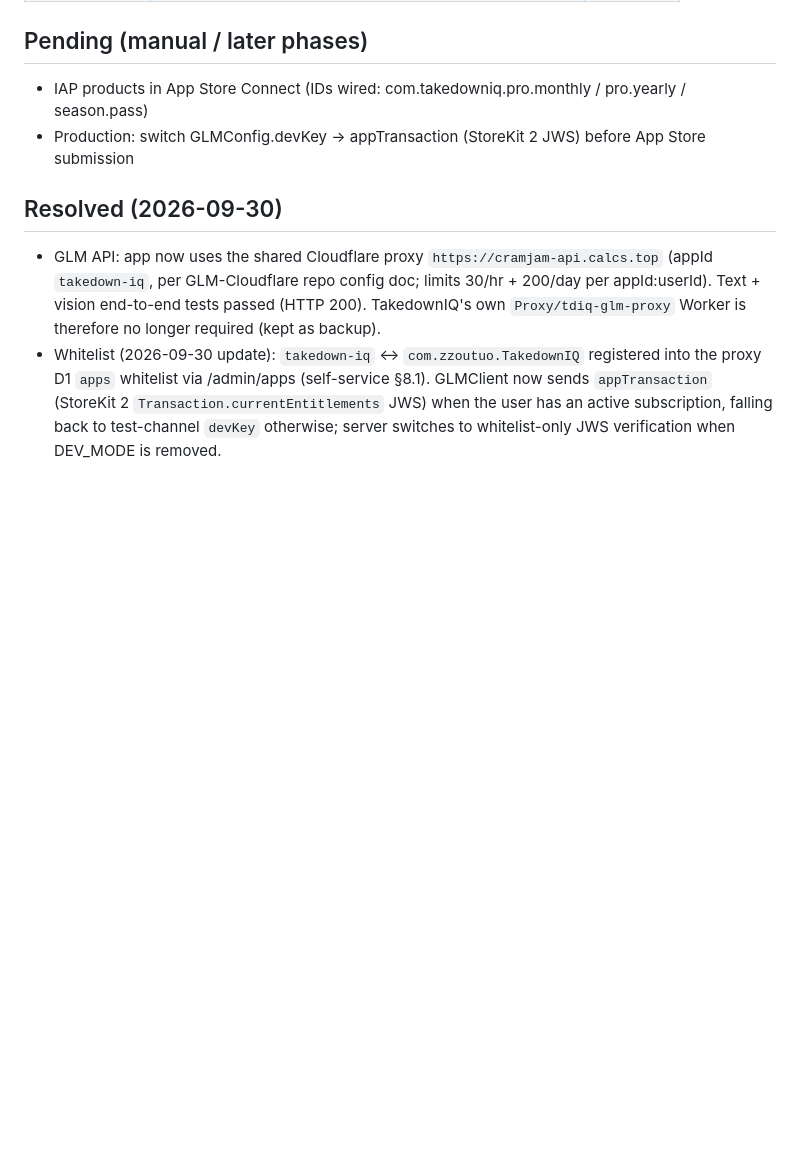
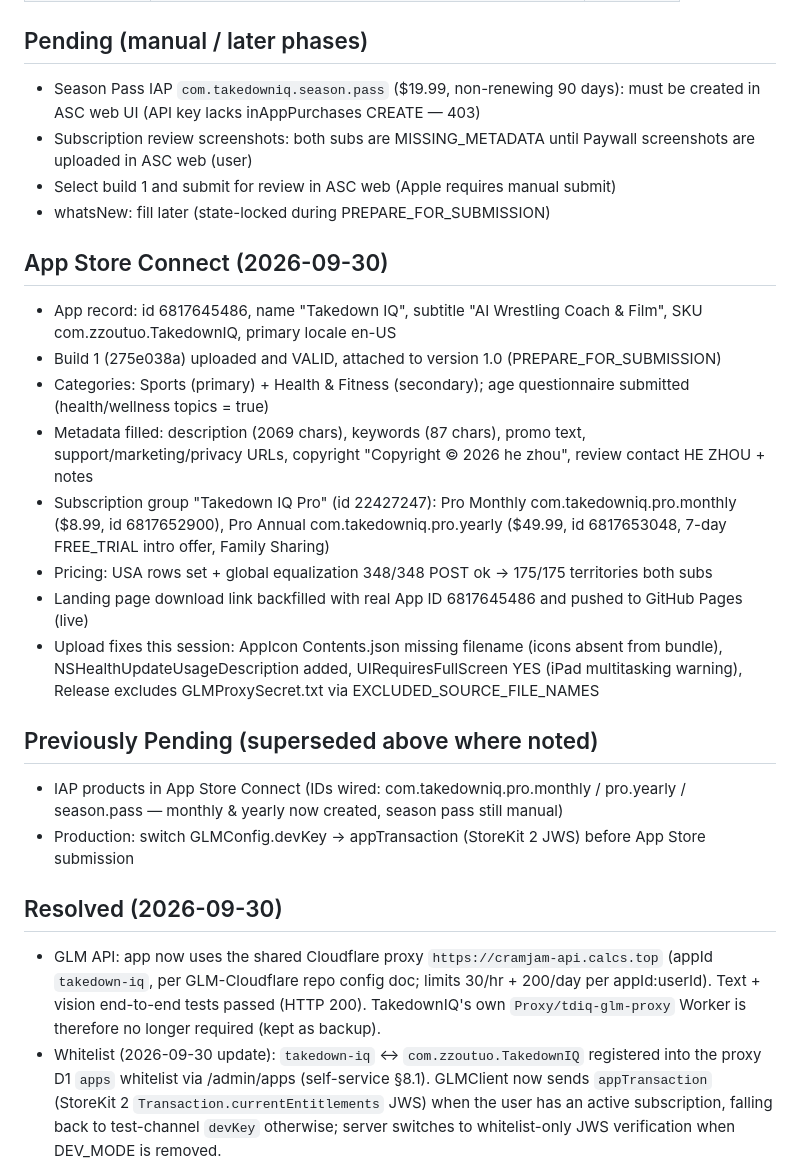
Before and after one commit to asunnyboy861/TakedownIQ, a Markdown page: nowgit.md, the part around the change. Rendered like a GitHub page; blank space fills up the shorter version.

Commit message:
Update nowgit.md: ASC metadata, subscriptions, pricing, build 1 upload complete

```diff
--- a/nowgit.md
+++ b/nowgit.md
@@ -47,7 +47,23 @@ TakedownIQ/
 | Terms of Use | https://asunnyboy861.github.io/TakedownIQ/terms.html | ✅ Active |
 
 ## Pending (manual / later phases)
-- IAP products in App Store Connect (IDs wired: com.takedowniq.pro.monthly / pro.yearly / season.pass)
+- Season Pass IAP `com.takedowniq.season.pass` ($19.99, non-renewing 90 days): must be created in ASC web UI (API key lacks inAppPurchases CREATE — 403)
+- Subscription review screenshots: both subs are MISSING_METADATA until Paywall screenshots are uploaded in ASC web (user)
+- Select build 1 and submit for review in ASC web (Apple requires manual submit)
+- whatsNew: fill later (state-locked during PREPARE_FOR_SUBMISSION)
+
+## App Store Connect (2026-09-30)
+- App record: id 6817645486, name "Takedown IQ", subtitle "AI Wrestling Coach & Film", SKU com.zzoutuo.TakedownIQ, primary locale en-US
+- Build 1 (275e038a) uploaded and VALID, attached to version 1.0 (PREPARE_FOR_SUBMISSION)
+- Categories: Sports (primary) + Health & Fitness (secondary); age questionnaire submitted (health/wellness topics = true)
+- Metadata filled: description (2069 chars), keywords (87 chars), promo text, support/marketing/privacy URLs, copyright "Copyright © 2026 he zhou", review contact HE ZHOU + notes
+- Subscription group "Takedown IQ Pro" (id 22427247): Pro Monthly com.takedowniq.pro.monthly ($8.99, id 6817652900), Pro Annual com.takedowniq.pro.yearly ($49.99, id 6817653048, 7-day FREE_TRIAL intro offer, Family Sharing)
+- Pricing: USA rows set + global equalization 348/348 POST ok → 175/175 territories both subs
+- Landing page download link backfilled with real App ID 6817645486 and pushed to GitHub Pages (live)
+- Upload fixes this session: AppIcon Contents.json missing filename (icons absent from bundle), NSHealthUpdateUsageDescription added, UIRequiresFullScreen YES (iPad multitasking warning), Release excludes GLMProxySecret.txt via EXCLUDED_SOURCE_FILE_NAMES
+
+## Previously Pending (superseded above where noted)
+- IAP products in App Store Connect (IDs wired: com.takedowniq.pro.monthly / pro.yearly / season.pass — monthly & yearly now created, season pass still manual)
 - Production: switch GLMConfig.devKey → appTransaction (StoreKit 2 JWS) before App Store submission
 
 ## Resolved (2026-09-30)
```
